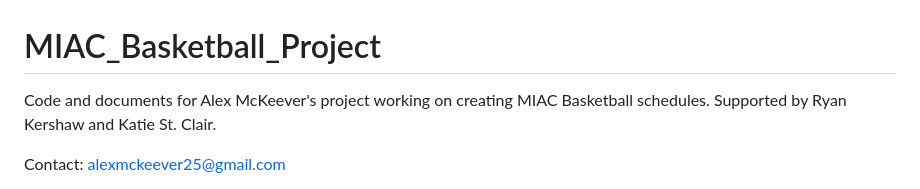
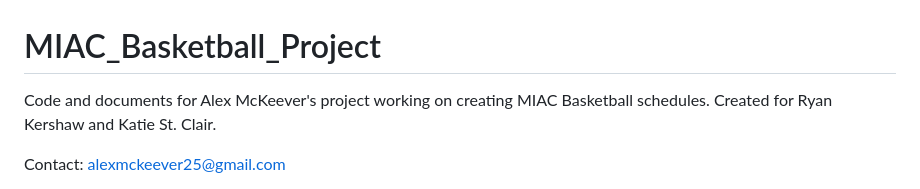
Before and after one commit to mckeevera/MIAC_Basketball_Project, a Markdown page: README.md, the part around the change. Rendered like a GitHub page.

```diff
--- a/README.md
+++ b/README.md
@@ -1,5 +1,5 @@
 # MIAC_Basketball_Project
-Code and documents for Alex McKeever's project working on creating MIAC Basketball schedules. Supported by Ryan Kershaw and Katie St. Clair.
+Code and documents for Alex McKeever's project working on creating MIAC Basketball schedules. Created for Ryan Kershaw and Katie St. Clair.
 
 Contact: alexmckeever25@gmail.com
 
```
